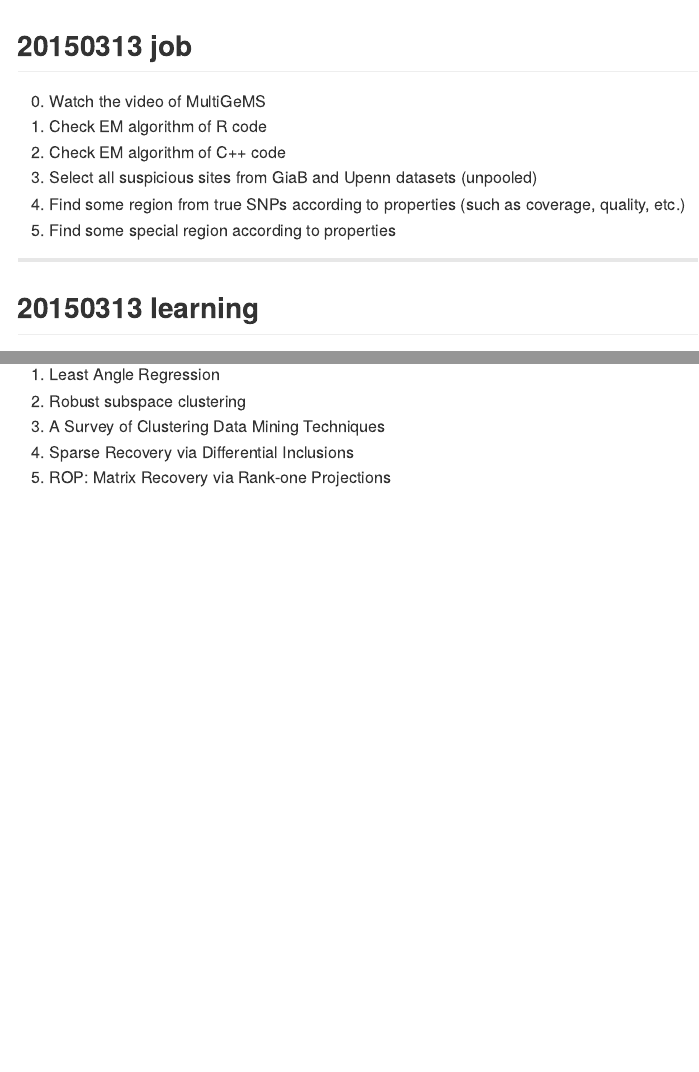
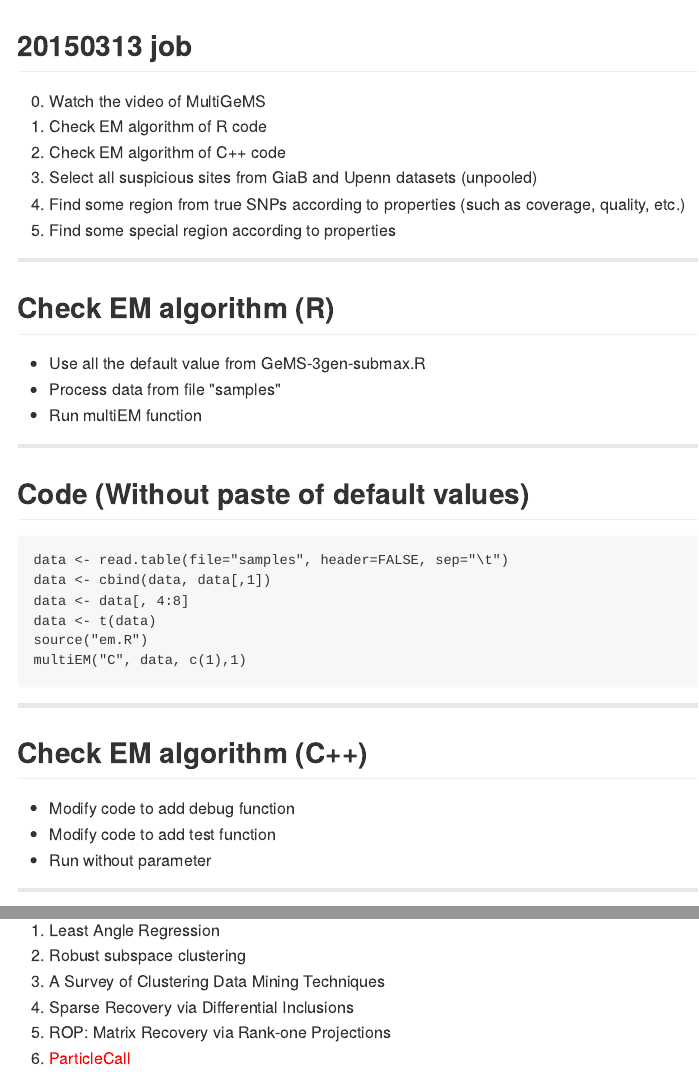
Before and after one commit to 6008/schedule, an R Markdown document (report/index.Rmd): the page in a window 1100 px wide, from its top, and a second part further down, joined at a grey line. The pictures show the output file report/index.md that the author committed with the source, drawn offline in the style of GitHub.

Commit message:
task update

````diff
--- a/report/index.Rmd
+++ b/report/index.Rmd
@@ -22,6 +22,35 @@ knit        : slidify::knit2slides
 
 ---
 
+## Check EM algorithm (R)
+
+- Use all the default value from GeMS-3gen-submax.R
+- Process data from file "samples"
+- Run multiEM function
+
+---
+
+## Code (Without paste of default values)
+
+```
+data <- read.table(file="samples", header=FALSE, sep="\t")
+data <- cbind(data, data[,1])
+data <- data[, 4:8]
+data <- t(data)
+source("em.R")
+multiEM("C", data, c(1),1)
+```
+
+---
+
+## Check EM algorithm (C++)
+
+- Modify code to add debug function
+- Modify code to add test function
+- Run without parameter
+
+---
+
 ## 20150313 learning
 
 0. R basic manipulation
@@ -38,5 +67,6 @@ knit        : slidify::knit2slides
 3. A Survey of Clustering Data Mining Techniques
 4. Sparse Recovery via Differential Inclusions
 5. ROP: Matrix Recovery via Rank-one Projections
+6. <font color='red'>ParticleCall</font>
 
 ---
````
Also changed, not shown: report/index.html, report/index.md.
